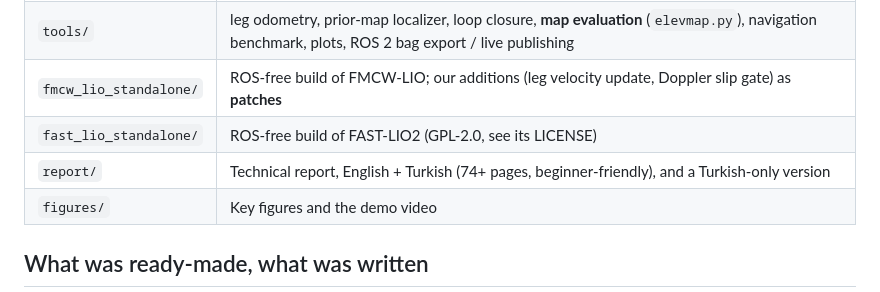
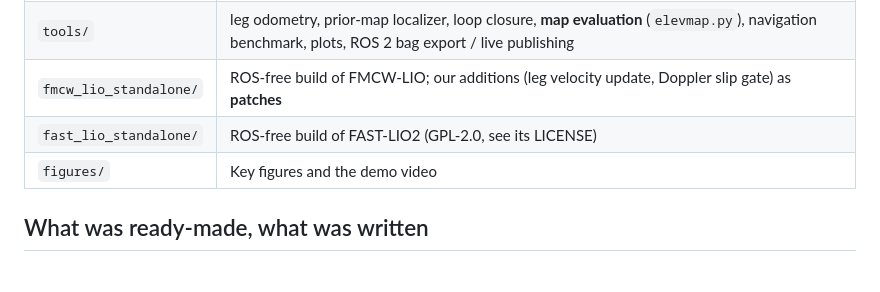
Before and after one commit to enginksz/humanoid-g1-site-localization, a Markdown page: README.md, the part around the change. GitHub-like rendering.

```diff
--- a/README.md
+++ b/README.md
@@ -79,7 +79,6 @@ the difference appears exactly where sensing is weak.
 | `tools/` | leg odometry, prior-map localizer, loop closure, **map evaluation** (`elevmap.py`), navigation benchmark, plots, ROS 2 bag export / live publishing |
 | `fmcw_lio_standalone/` | ROS-free build of FMCW-LIO; our additions (leg velocity update, Doppler slip gate) as **patches** |
 | `fast_lio_standalone/` | ROS-free build of FAST-LIO2 (GPL-2.0, see its LICENSE) |
-| `report/` | Technical report, English + Turkish (74+ pages, beginner-friendly), and a Turkish-only version |
 | `figures/` | Key figures and the demo video |
 
 ## What was ready-made, what was written
```
